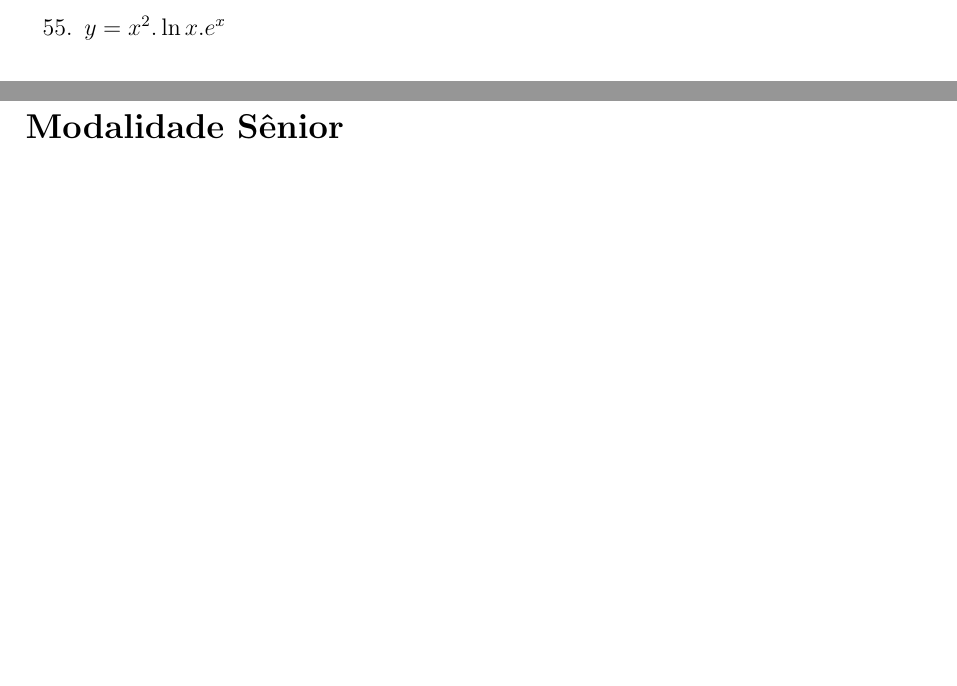
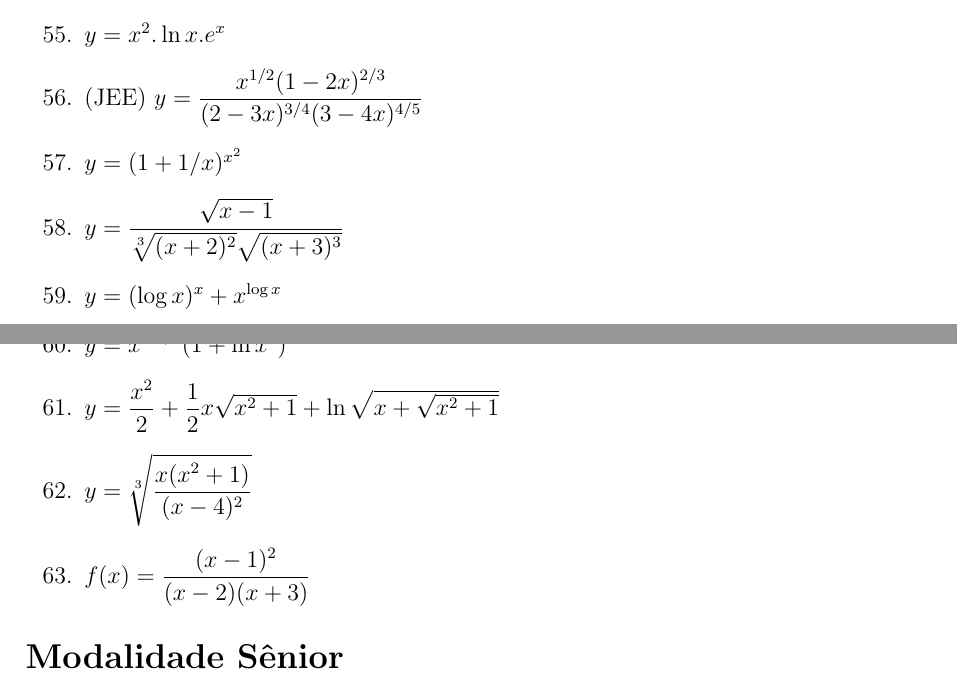
Before and after one commit to ovictorjo3/IFAMdx, a LaTeX document (document.tex): two parts of pages 3 and 4 of 6, joined at a grey line, cut so that both start at the same text, the shorter picture padded with empty space. Compiled offline with pdfLaTeX.

Commit message:
novas questões

```diff
--- a/document.tex
+++ b/document.tex
@@ -91,6 +91,15 @@
 			\item $f(x)=\dfrac{x^{3}+1}{x+1}, x \neq -1$
 			\item $y=x^{x}.e^{x^{2}}.\ln x.\sqrt{x+1}$
 			\item $y=x^{2}.\ln x. e^{x}$
+			\item (JEE) $y=\dfrac{x^{{1}/{2}}(1-2x)^{{2}/{3}}}{(2-3x)^{{3}/{4}}(3-4x)^{{4}/{5}}}$
+			\item $y=(1+{1}/{x})^{x^2}$
+			\item $y=\dfrac{\sqrt{x-1}}{\sqrt[3]{(x+2)^2}\sqrt{(x+3)^{3}}}$
+			\item $y=(\log x)^{x}+x^{\log x}$
+			\item $y=x^{x^2+1}(1+\ln x^{2})$
+			\item $y=\dfrac{x^2}{2}+\dfrac{1}{2}x\sqrt{x^{2}+1}+ \ln \sqrt{x+\sqrt{x^{2}+1}}$
+			\item $y=\sqrt[3]{\dfrac{x(x^{2}+1)}{(x-4)^{2}}}$
+			\item $f(x)=\dfrac{(x-1)^{2}}{(x-2)(x+3)}$
+
 		\end{enumerate}
 
 
```
Also changed, not shown: document.pdf, 2 other files.
